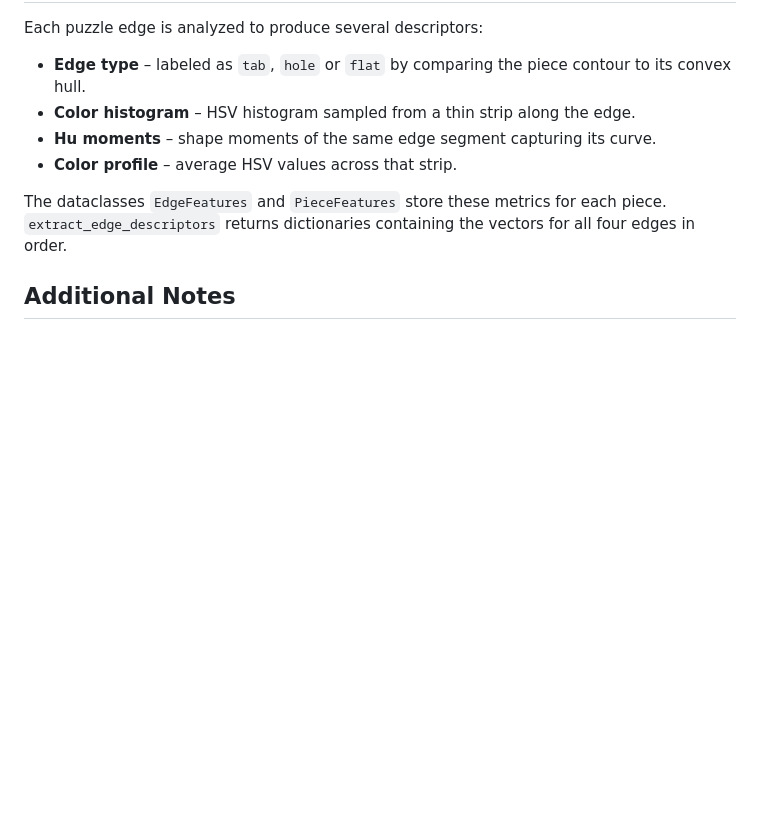
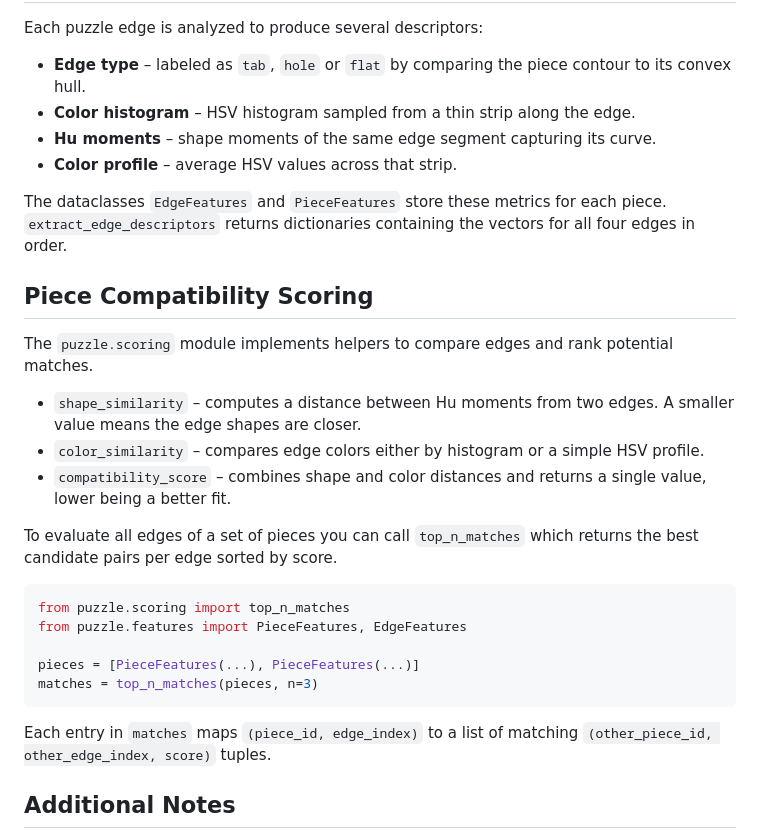
Before and after one commit to crispy0024/Codex_Puzzle, a Markdown page: README.md, the part around the change. Drawn GitHub-style; blank space fills up the shorter version.

Commit message:
docs: describe piece compatibility scoring

````diff
--- a/README.md
+++ b/README.md
@@ -86,6 +86,32 @@ The dataclasses `EdgeFeatures` and `PieceFeatures` store these metrics for each
 piece. `extract_edge_descriptors` returns dictionaries containing the vectors for
 all four edges in order.
 
+## Piece Compatibility Scoring
+
+The `puzzle.scoring` module implements helpers to compare edges and rank
+potential matches.
+
+* `shape_similarity` – computes a distance between Hu moments from two edges.
+  A smaller value means the edge shapes are closer.
+* `color_similarity` – compares edge colors either by histogram or a simple HSV
+  profile.
+* `compatibility_score` – combines shape and color distances and returns a
+  single value, lower being a better fit.
+
+To evaluate all edges of a set of pieces you can call `top_n_matches` which
+returns the best candidate pairs per edge sorted by score.
+
+```python
+from puzzle.scoring import top_n_matches
+from puzzle.features import PieceFeatures, EdgeFeatures
+
+pieces = [PieceFeatures(...), PieceFeatures(...)]
+matches = top_n_matches(pieces, n=3)
+```
+
+Each entry in `matches` maps `(piece_id, edge_index)` to a list of matching
+`(other_piece_id, other_edge_index, score)` tuples.
+
 ## Additional Notes
 
 All puzzle processing endpoints are served from `server.py` using Flask on
````
